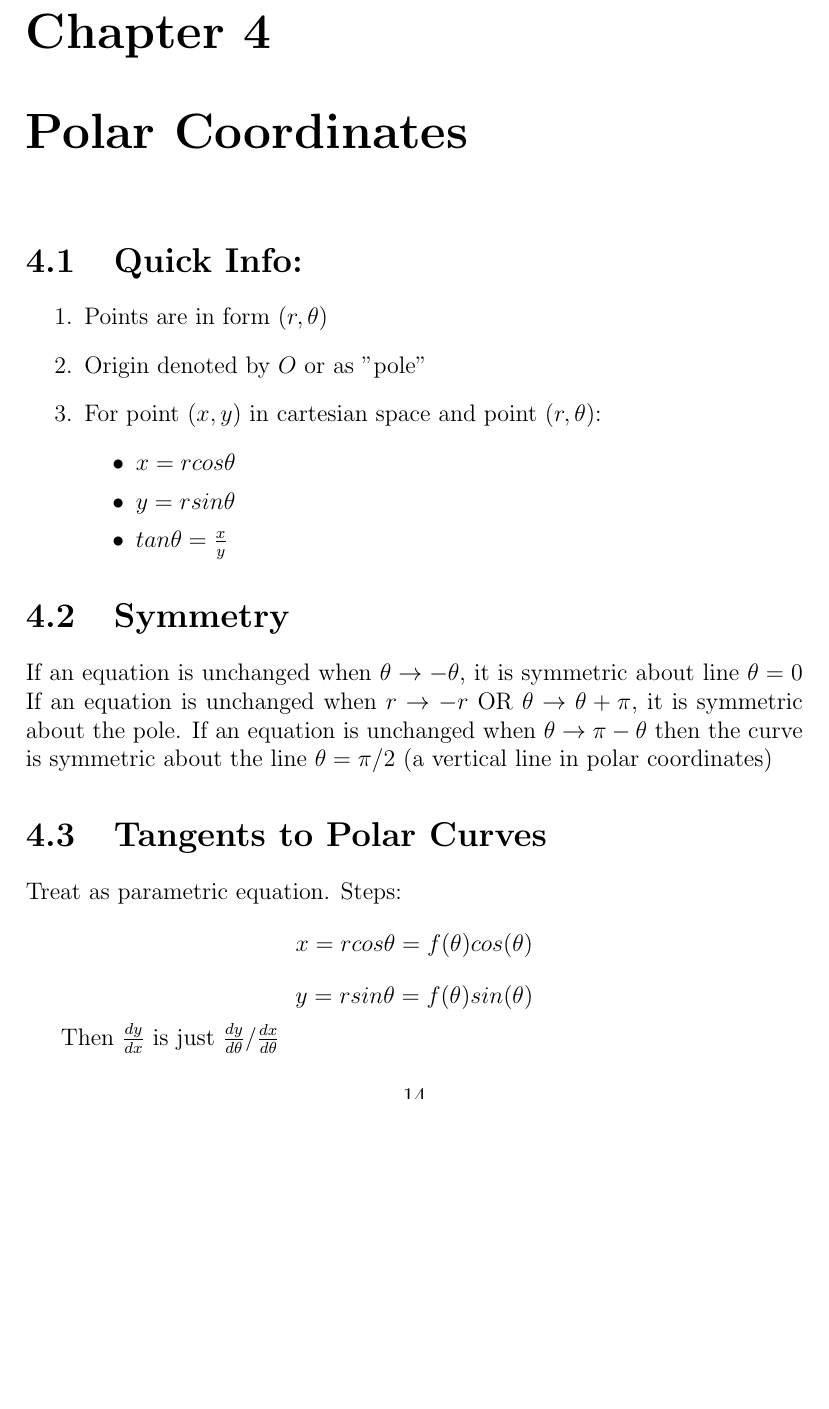
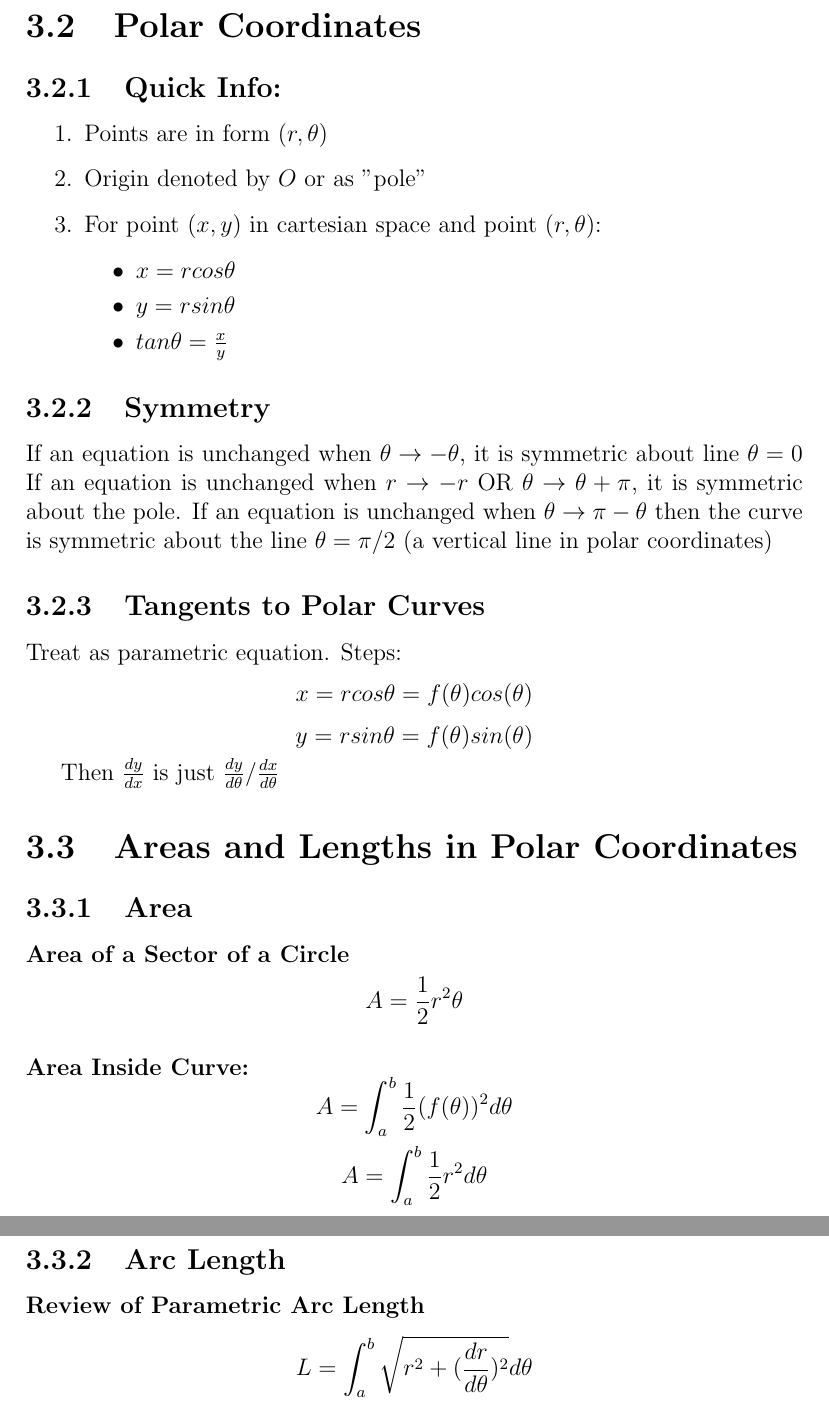
Before and after one commit to amanb2000/EngSci_1.2_Abridged, a LaTeX document (MAT195.tex): part of page 15 of 15 before the commit and two parts of pages 15 and 16 of 17 after it, the two joined at a grey line, cut at the place of the change, the shorter picture padded with empty space. Compiled offline with pdfLaTeX.

Commit message:
Added up to 11.2 in MAT194 notes.

```diff
--- a/MAT195.tex
+++ b/MAT195.tex
@@ -246,8 +247,8 @@ $$S = \int_{\alpha}^{\beta} 2\pi y \sqrt{\frac{dx}{dt}^2 + \frac{dy}{dt}^2}dt$$
 
 
 
-\chapter{Polar Coordinates}
-\section{Quick Info: }
+\section{Polar Coordinates}
+\subsection{Quick Info: }
 \begin{enumerate}
 \item Points are in form $(r, \theta)$
 \item Origin denoted by $O$ or as "pole"
@@ -259,15 +260,26 @@ $$S = \int_{\alpha}^{\beta} 2\pi y \sqrt{\frac{dx}{dt}^2 + \frac{dy}{dt}^2}dt$$
 \end{itemize}
 \end{enumerate}
 
-\section{Symmetry}
+\subsection{Symmetry}
 If an equation is unchanged when $\theta \to -\theta$, it is symmetric about line $\theta = 0$
 If an equation is unchanged when $r \to -r$ OR $\theta \to \theta + \pi$, it is symmetric about the pole.
 If an equation is unchanged when $\theta \to \pi - \theta$ then the curve is symmetric about the line $\theta = \pi/2$ (a vertical line in polar coordinates)
 
-\section{Tangents to Polar Curves}
+\subsection{Tangents to Polar Curves}
 Treat as parametric equation. Steps:
 $$ x = r cos \theta = f(\theta) cos (\theta)$$
 $$ y = r sin \theta = f(\theta) sin (\theta)$$
 
 Then $\frac{dy}{dx}$ is just $\frac{dy}{d\theta}/\frac{dx}{d\theta}$
 
+\section{Areas and Lengths in Polar Coordinates}
+\subsection{Area}
+\paragraph{Area of a Sector of a Circle}
+$$A = \frac{1}{2}r^2\theta$$
+\paragraph{Area Inside Curve: }
+$$A = \int_a^b \frac{1}{2} (f(\theta))^2 d\theta $$
+$$A = \int_a^b \frac{1}{2} r^2 d\theta $$
+
+\subsection{Arc Length}
+\subsubsection{Review of Parametric Arc Length}
+$$L = \int_a^b \sqrt{r^2 + (\frac{dr}{d\theta})^2 } d\theta$$
```
Also changed, not shown: MAT195.pdf, MAT195.tex (42 more changed lines), 4 other files.
